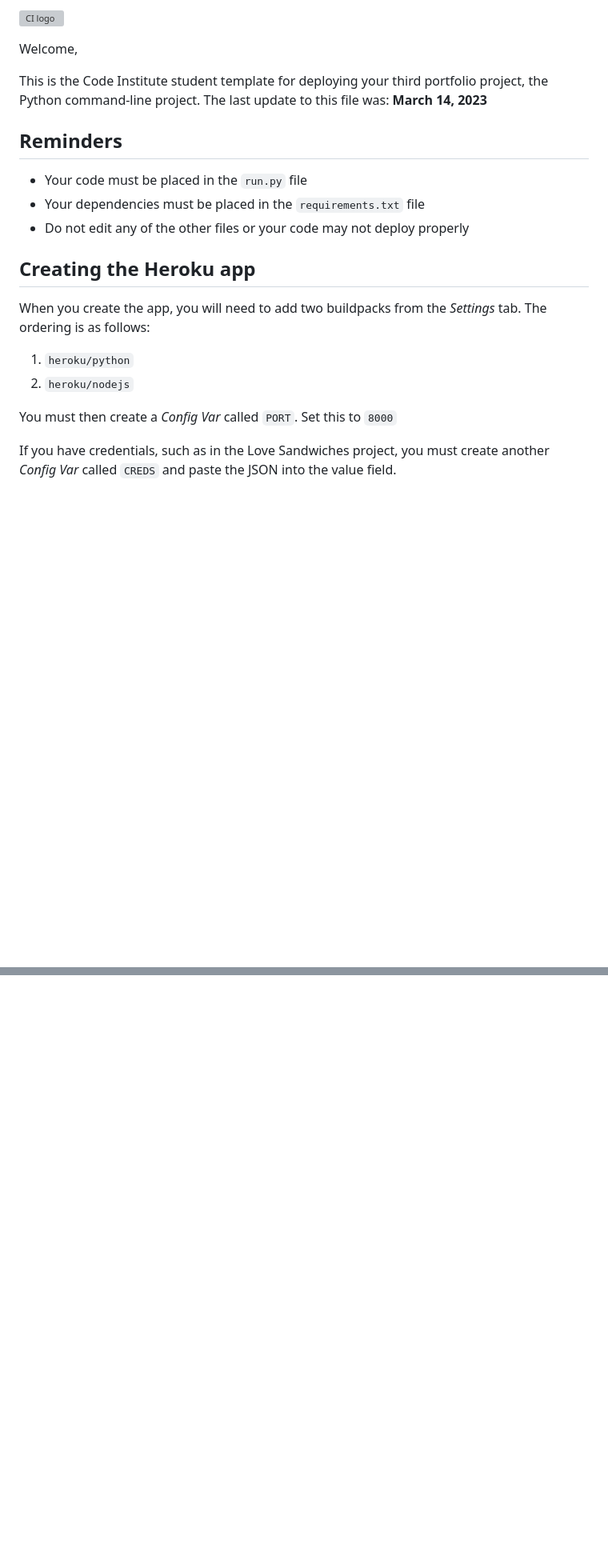
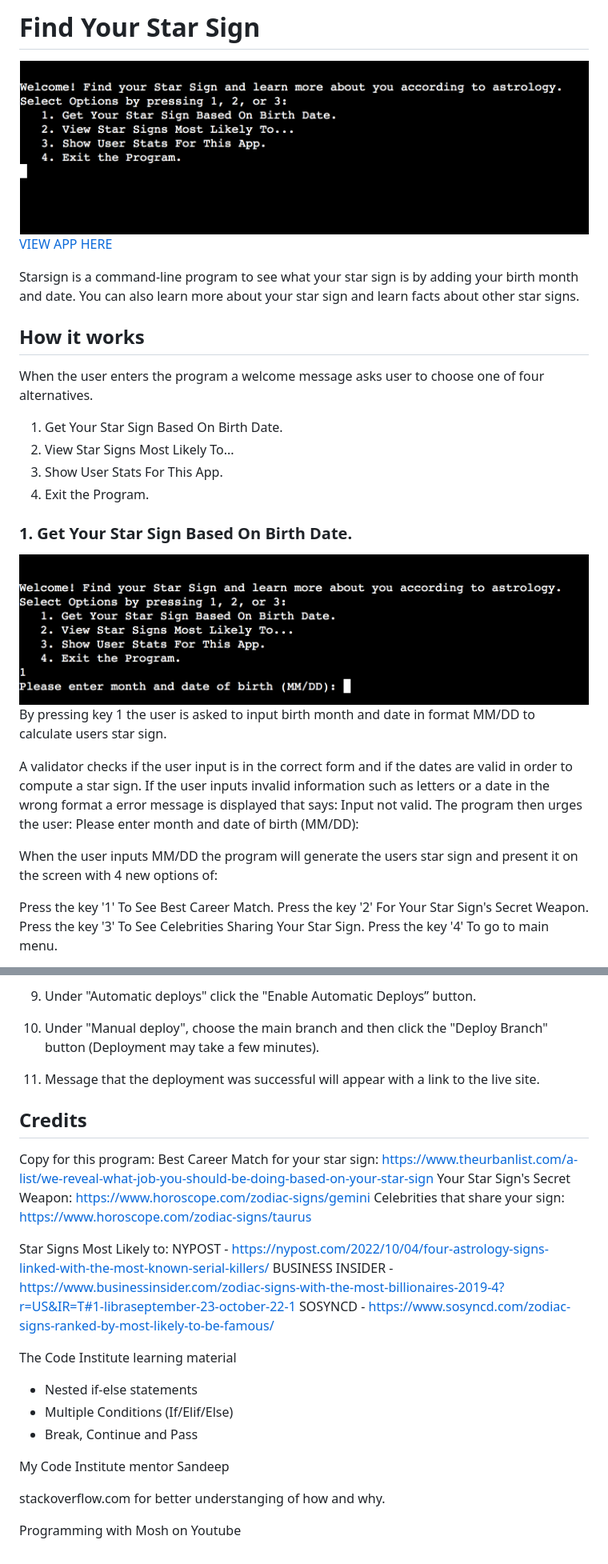
Before and after one commit to madelenviola/PP3, a Markdown page: README.md, 2 parts joined by grey strips. Shown: that part at 80% size. GitHub-like rendering; pictures changed too: images/optionone.png (added), images/starsign.png (added); blank space fills up the shorter version; grey boxes are pictures that could not be loaded.

```diff
--- a/README.md
+++ b/README.md
@@ -1,23 +1,29 @@
-![CI logo](https://codeinstitute.s3.amazonaws.com/fullstack/ci_logo_small.png)
+# Find Your Star Sign
 
-Welcome,
+![Starsign app](./images/starsign.png)
+[VIEW APP HERE](https://starsign.herokuapp.com/)
 
-This is the Code Institute student template for deploying your third portfolio project, the Python command-line project. The last update to this file was: **March 14, 2023**
+Starsign is a command-line program to see what your star sign is by adding your birth month and date. You can also learn more about your star sign and learn facts about other star signs.
 
-## Reminders
+## How it works
 
-- Your code must be placed in the `run.py` file
-- Your dependencies must be placed in the `requirements.txt` file
-- Do not edit any of the other files or your code may not deploy properly
+When the user enters the program a welcome message asks user to choose one of four alternatives.
 
-## Creating the Heroku app
+   1. Get Your Star Sign Based On Birth Date.
+   2. View Star Signs Most Likely To...
+   3. Show User Stats For This App.
+   4. Exit the Program.
 
-When you create the app, you will need to add two buildpacks from the _Settings_ tab. The ordering is as follows:
+### 1. Get Your Star Sign Based On Birth Date.
+![option one in program](./images/optionone.png)
+By pressing key 1 the user is asked to input birth month and date in format MM/DD to calculate users star sign.
 
-1. `heroku/python`
-2. `heroku/nodejs`
+A validator checks if the user input is in the correct form and if the dates are valid in order to compute a star sign. If the user inputs invalid information such as letters or a date in the wrong format a error message is displayed that says: Input not valid. The program then urges the user: Please enter month and date of birth (MM/DD):
 
-You must then create a _Config Var_ called `PORT`. Set this to `8000`
+When the user inputs MM/DD the program will generate the users star sign and present it on the screen with 4 new options of:
 
-If you have credentials, such as in the Love Sandwiches project, you must create another _Config Var_ called `CREDS` and paste the JSON into the value field.
+Press the key '1' To See Best Career Match.
+Press the key '2' For Your Star Sign's Secret Weapon.
+Press the key '3' To See Celebrities Sharing Your Star Sign.
+Press the key '4' To go to main menu.
 
@@ -32,0 +133,29 @@ Happy coding!
+9. Under "Automatic deploys" click the "Enable Automatic Deploys” button.
+
+10. Under "Manual deploy", choose the main branch and then click the "Deploy Branch" button (Deployment may take a few minutes).
+
+11. Message that the deployment was successful will appear with a link to the live site.
+
+
+## Credits
+
+Copy for this program:
+Best Career Match for your star sign: https://www.theurbanlist.com/a-list/we-reveal-what-job-you-should-be-doing-based-on-your-star-sign
+Your Star Sign's Secret Weapon: https://www.horoscope.com/zodiac-signs/gemini
+Celebrities that share your sign: https://www.horoscope.com/zodiac-signs/taurus
+
+Star Signs Most Likely to:
+NYPOST - https://nypost.com/2022/10/04/four-astrology-signs-linked-with-the-most-known-serial-killers/
+BUSINESS INSIDER -  https://www.businessinsider.com/zodiac-signs-with-the-most-billionaires-2019-4?r=US&IR=T#1-libraseptember-23-october-22-1
+SOSYNCD -  https://www.sosyncd.com/zodiac-signs-ranked-by-most-likely-to-be-famous/
+
+The Code Institute learning material
+- Nested if-else statements
+- Multiple Conditions (If/Elif/Else)
+- Break, Continue and Pass
+
+My Code Institute mentor Sandeep
+
+stackoverflow.com for better understanging of how and why.
+
+Programming with Mosh on Youtube
```
Also changed, not shown: other parts of README.md (+99 -5 lines), images/Pythonlinter.png (added), images/taurus.png (added), 1 other file.
